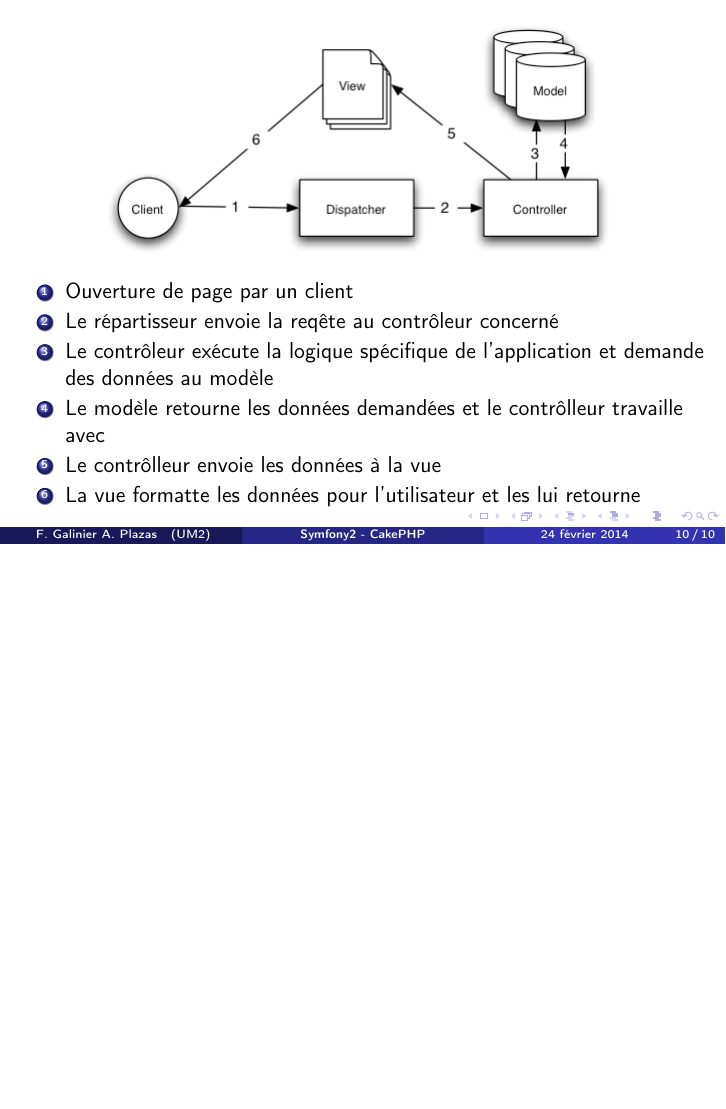
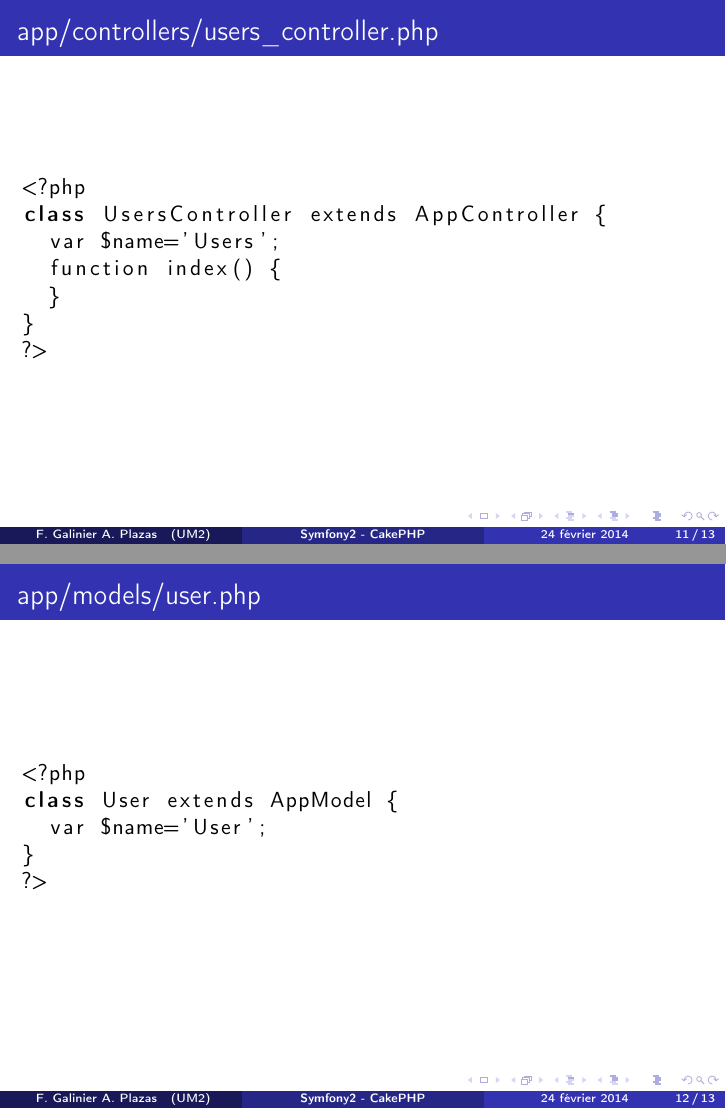
Before and after one commit to thin-hinen/monnaie-libre, LaTeX slides (rapport/symfony-cakephp/symfony-cakephp.tex, which reads rapport/symfony-cakephp/cakephp.tex): page 10 of 10 before the commit and pages 11 and 12 of 13 after it, the two joined at a grey line, the shorter picture padded with empty space. Compiled offline with pdfLaTeX.

Commit message:
Comparaison Symfony-CakePHP: hello world CakePHP

```diff
--- a/rapport/symfony-cakephp/cakephp.tex
+++ b/rapport/symfony-cakephp/cakephp.tex
@@ -57,3 +52,24 @@ Je dis une connerie $\Rightarrow$ interrompez moi !
 \end{center}
 \end{frame}
 
+\begin{frame}[fragile]{app/controllers/users\_controller.php}
+\begin{lstlisting}[language=c++]
+<?php
+class UsersController extends AppController {
+  var $name='Users';
+  function index() {
+  }
+}
+?>
+\end{lstlisting}
+\end{frame}
+
+\begin{frame}[fragile]{app/models/user.php}
+\begin{lstlisting}[language=c++]
+<?php
+class User extends AppModel {
+  var $name='User';
+}
+?>
+\end{lstlisting}
+\end{frame}
```
Also changed, not shown: rapport/symfony-cakephp/cakephp.tex (17 more changed lines).
